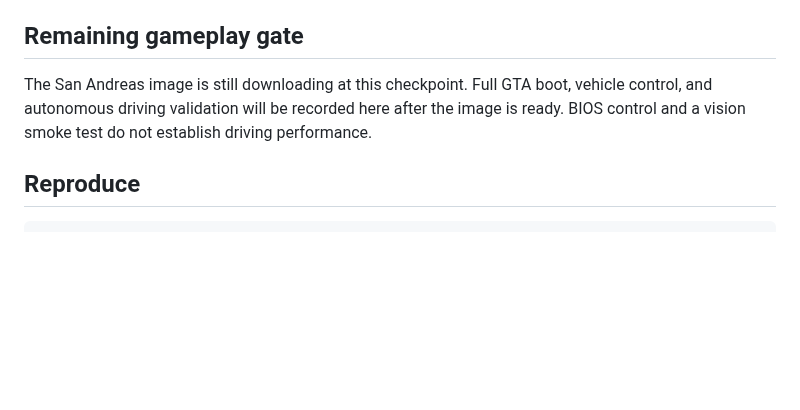
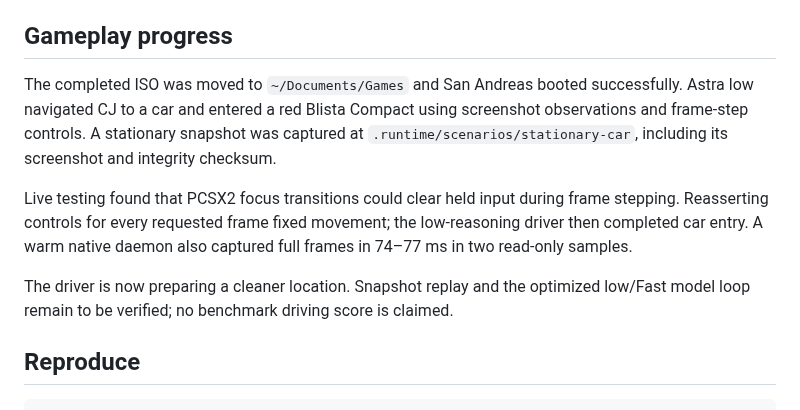
Before and after one commit to PandelisZ/gta-san-astra, a Markdown page: TESTING.md, the part around the change. Drawn GitHub-style; blank space fills up the shorter version.

```diff
--- a/TESTING.md
+++ b/TESTING.md
@@ -15,9 +15,13 @@ Validated on this Mac with PCSX2 2.8.2, September 8, 2026.
 - The older system Codex CLI rejected Astra. The runner now selects the newer app-bundled CLI; `SAN_ASTRA_CODEX` overrides this.
 - A three-decision Astra loop operated the BIOS preferences menus from screenshots, including language confirmation. Evidence: `runs/bios-control/`.
 
-## Remaining gameplay gate
+## Gameplay progress
 
-The San Andreas image is still downloading at this checkpoint. Full GTA boot, vehicle control, and autonomous driving validation will be recorded here after the image is ready. BIOS control and a vision smoke test do not establish driving performance.
+The completed ISO was moved to `~/Documents/Games` and San Andreas booted successfully. Astra low navigated CJ to a car and entered a red Blista Compact using screenshot observations and frame-step controls. A stationary snapshot was captured at `.runtime/scenarios/stationary-car`, including its screenshot and integrity checksum.
+
+Live testing found that PCSX2 focus transitions could clear held input during frame stepping. Reasserting controls for every requested frame fixed movement; the low-reasoning driver then completed car entry. A warm native daemon also captured full frames in 74–77 ms in two read-only samples.
+
+The driver is now preparing a cleaner location. Snapshot replay and the optimized low/Fast model loop remain to be verified; no benchmark driving score is claimed.
 
 ## Reproduce
 
```
Also changed, not shown: README.md (+4 -4 lines), docs/evidence/gta-stationary-car.png (added), 1 other file.
